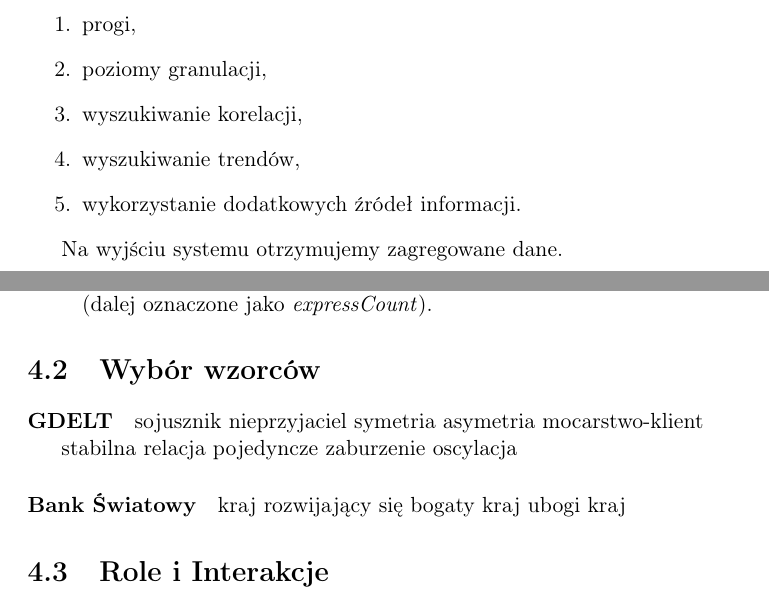
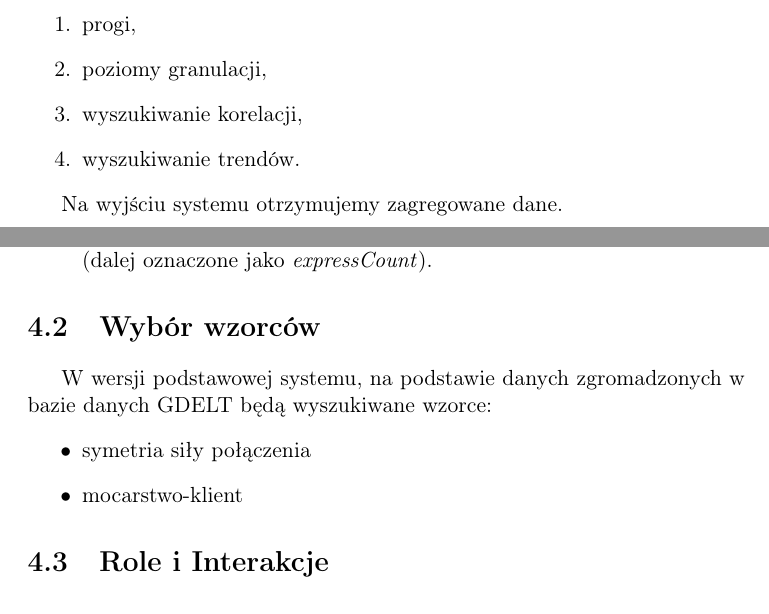
Before and after one commit to mijapa/Praca_dyplomowa, a LaTeX document (src/main.tex): two parts of pages 20 and 22 of 159, joined at a grey line, cut so that both start at the same text. Compiled offline with pdfLaTeX.

Commit message:
Move unused parts to Summary

```diff
--- a/src/main.tex
+++ b/src/main.tex
@@ -428,8 +428,7 @@ singlelinecheck=off
         \item progi,
         \item poziomy granulacji,
         \item wyszukiwanie korelacji,
-        \item wyszukiwanie trendów,
-        \item wykorzystanie dodatkowych źródeł informacji.
+        \item wyszukiwanie trendów.
     \end{enumerate}
 
     Na wyjściu systemu otrzymujemy zagregowane dane.
@@ -451,23 +450,12 @@ singlelinecheck=off
 
     \section{Wybór wzorców}\label{sec:wybór-wzorców}
 
-    \paragraph{GDELT}
-
-    sojusznik
-    nieprzyjaciel
-    symetria
-    asymetria
-    mocarstwo-klient
-
-    stabilna relacja
-    pojedyncze zaburzenie
-    oscylacja
-
-    \paragraph{Bank Światowy}
-
-    kraj rozwijający się
-    bogaty kraj
-    ubogi kraj
+
+    W wersji podstawowej systemu, na podstawie danych zgromadzonych w bazie danych GDELT będą wyszukiwane wzorce:
+    \begin{itemize}
+        \item symetria siły połączenia
+        \item mocarstwo-klient
+    \end{itemize}
 
 
     \section{Role i Interakcje}
```
Also changed, not shown: src/main.tex (57 more changed lines). Lines whose indentation alone changed are shown as unchanged.
